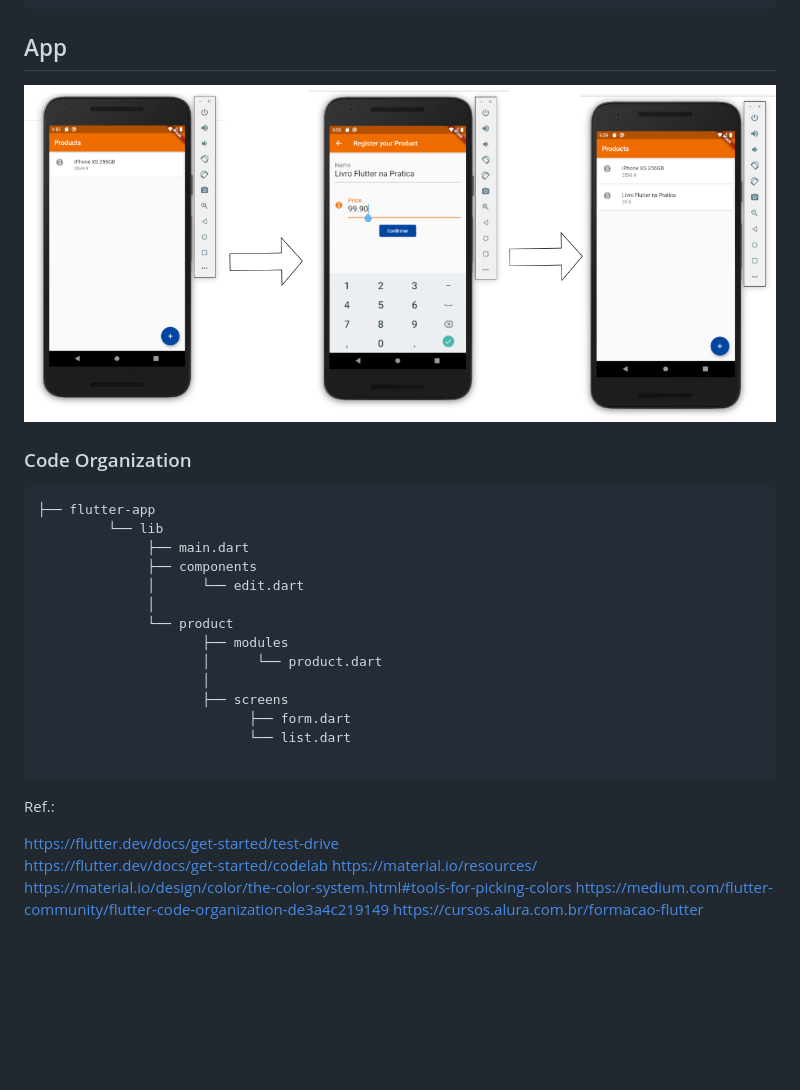
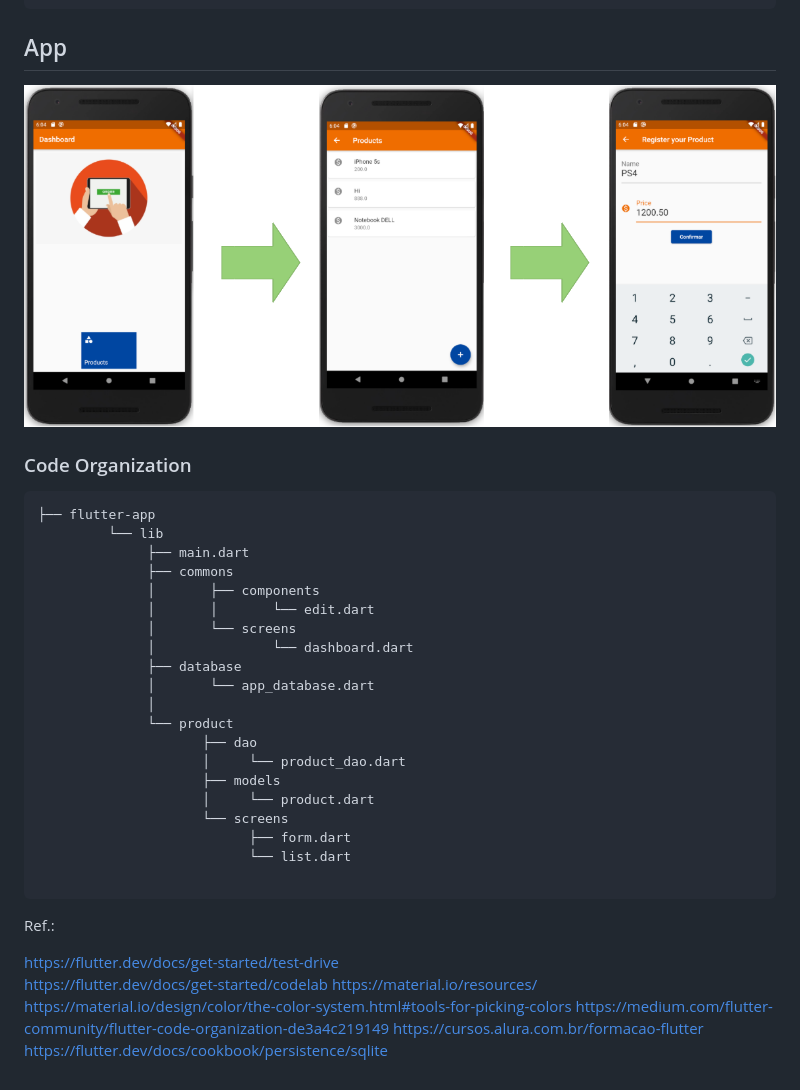
Before and after one commit to diegolirio/flutter_app, a Markdown page: README.md, the part around the change. GitHub-like rendering; pictures changed too: doc/flutter-screens.png (deleted), images/purchase-order.png (added); blank space fills up the shorter version.

```diff
--- a/README.md
+++ b/README.md
@@ -94,7 +94,7 @@ flutter run
 
 ## App
 
-![](doc/flutter-screens.png)
+![](images/purchase-order.png)
 
 ### Code Organization
 
@@ -103,14 +103,20 @@ flutter run
 ├── flutter-app
          └── lib
               ├── main.dart
-              ├── components
-              │      └── edit.dart
+              ├── commons
+              │       ├── components
+              │       │       └── edit.dart
+              │       └── screens
+              │               └── dashboard.dart
+              ├── database
+              │       └── app_database.dart
               │
               └── product
-                     ├── modules
-                     │      └── product.dart
-                     │
-                     ├── screens
+                     ├── dao
+                     │     └── product_dao.dart
+                     ├── models
+                     │     └── product.dart
+                     └── screens
                            ├── form.dart
                            └── list.dart
 
@@ -124,3 +130,4 @@ https://material.io/resources/
 https://material.io/design/color/the-color-system.html#tools-for-picking-colors
 https://medium.com/flutter-community/flutter-code-organization-de3a4c219149
 https://cursos.alura.com.br/formacao-flutter
+https://flutter.dev/docs/cookbook/persistence/sqlite
```
Also changed, not shown: images/6746123_preview.png (added), images/servicos.jpg (deleted), 7 other files.
